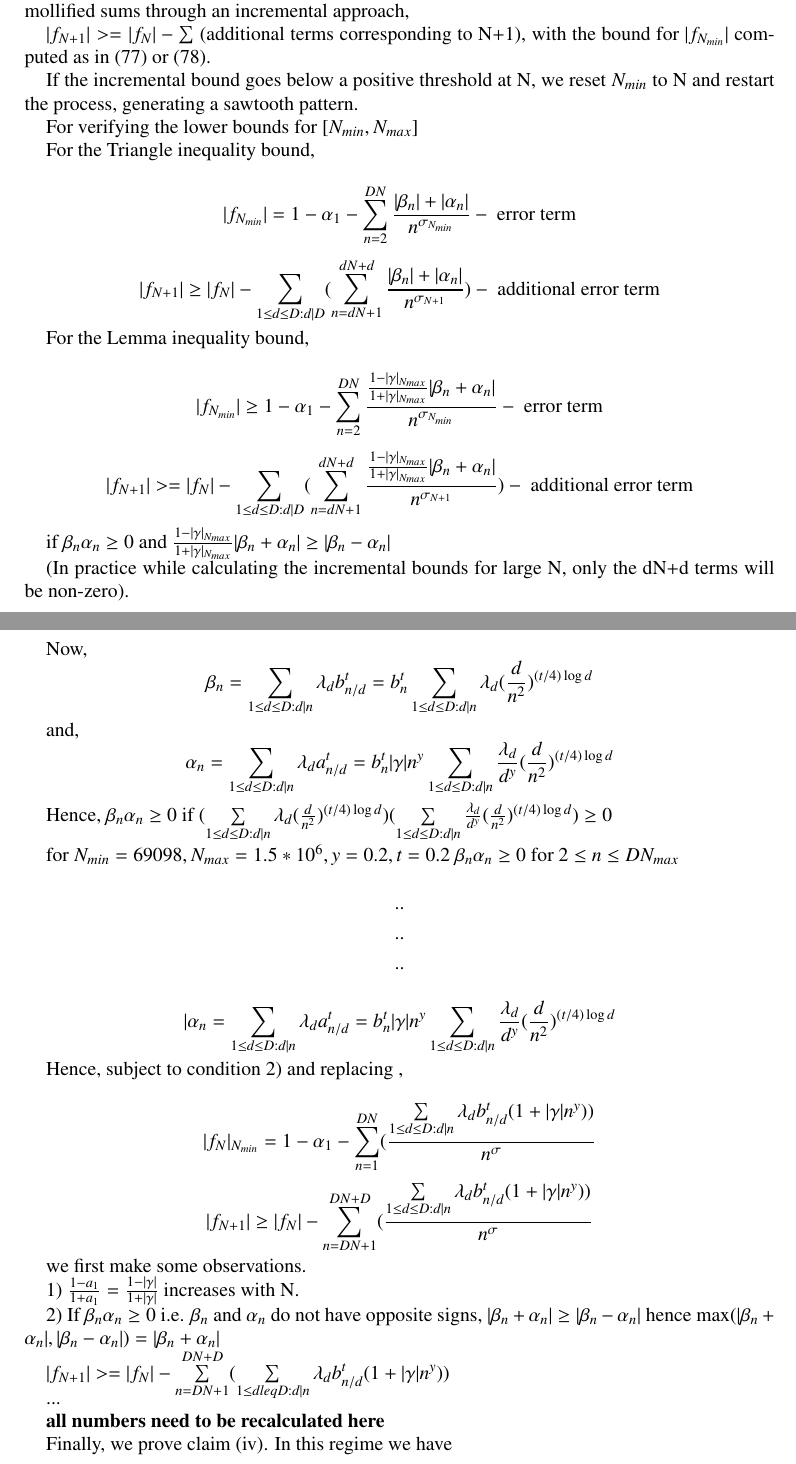
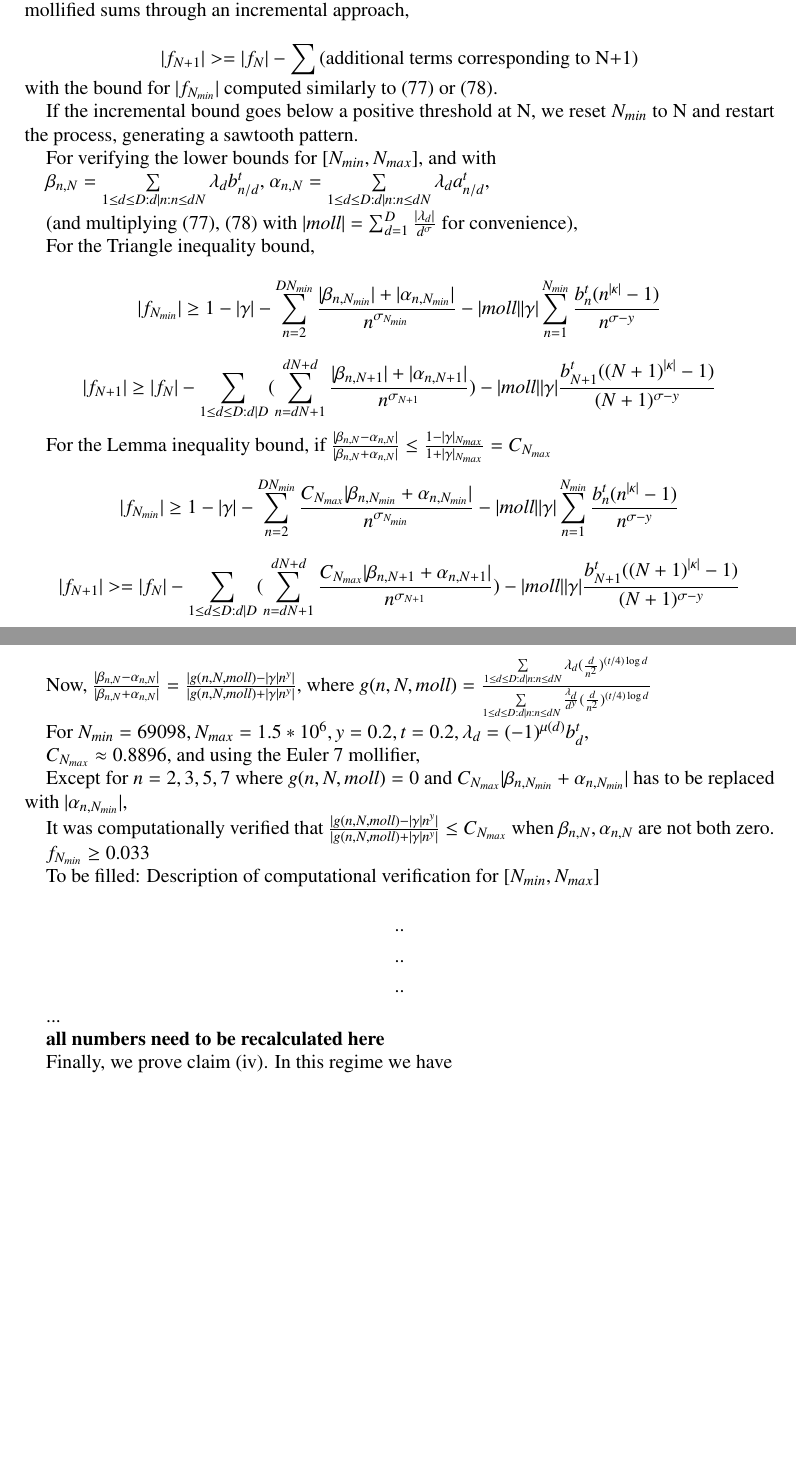
Before and after one commit to km-git-acc/dbn_upper_bound, a LaTeX paper (Writeup/debruijn.tex, which reads Writeup/zerofree.tex): two parts of pages 35 and 36 of 45, joined at a grey line, cut so that both start at the same text, the shorter picture padded with empty space. Compiled offline with pdfLaTeX.

Commit message:
Added more content to section 8

```diff
--- a/Writeup/zerofree.tex
+++ b/Writeup/zerofree.tex
@@ -187,68 +187,54 @@ Now we prove claim (iii).
 
 We attempt here to find N dependent positive lower bounds for $|f_{t}(x+iy)|$ or corresponding mollified sums through an incremental approach,
 
-$ |f_{N+1}| >= |f_{N}| - \sum$ (additional terms corresponding to N+1),
-with the bound for $|f_{N_{min}}|$ computed as in (77) or (78).
+$$ |f_{N+1}| >= |f_{N}| - \sum \textrm{(additional terms corresponding to N+1)}$$
+with the bound for $|f_{N_{min}}|$ computed similarly to (77) or (78).
 
 If the incremental bound goes below a positive threshold at N, we reset $N_{min}$ to N and restart the process, generating a sawtooth pattern.
 
-For verifying the lower bounds for $[N_{min},N_{max}]$
+For verifying the lower bounds for $[N_{min},N_{max}]$, and with
+
+$\beta_{n,N} = \sum\limits_{1 \leq d \leq D:d|n:n \leq dN} \lambda_{d} b_{n/d}^{t}$, $\alpha_{n,N} = \sum\limits_{1 \leq d \leq D:d|n:n \leq dN} \lambda_{d} a_{n/d}^{t}$,
+
+(and multiplying (77), (78) with $|moll| = \sum_{d=1}^D \frac{|\lambda_d|}{d^\sigma}$ for convenience),
+
 
 For the Triangle inequality bound,
 
-$$|f_{N_{min}}| = 1 - \alpha_1 - \sum\limits_{n=2}^{DN} \frac{|\beta_{n}| + |\alpha_{n}|}{n^{\sigma_{N_{min}}}} - \textrm{ error term}$$
+$$|f_{N_{min}}| \geq 1 - |\gamma| - \sum\limits_{n=2}^{DN_{min}} \frac{|\beta_{n,N_{min}}| + |\alpha_{n,N_{min}}|}{n^{\sigma_{N_{min}}}} - |moll||\gamma| \sum_{n=1}^{N_{min}} \frac{b_n^t (n^{|\kappa|} - 1)}{n^{\sigma-y}}$$
 
 
-$$|f_{N+1}| \geq |f_{N}| - \sum\limits_{1 \leq d \leq D:d|D}(\sum\limits_{n=dN+1}^{dN+d} \frac{|\beta_{n}| + |\alpha_{n}|}{n^{\sigma_{N+1}}}) - \textrm{ additional error term}$$
+$$|f_{N+1}| \geq |f_{N}| - \sum\limits_{1 \leq d \leq D:d|D}(\sum\limits_{n=dN+1}^{dN+d} \frac{|\beta_{n,N+1}| + |\alpha_{n,N+1}|}{n^{\sigma_{N+1}}}) - |moll||\gamma| \frac{b_{N+1}^t ({(N+1)}^{|\kappa|} - 1)}{(N+1)^{\sigma-y}}$$
 
-For the Lemma inequality bound,
-
-$$|f_{N_{min}}| \geq 1 - \alpha_1 - \sum\limits_{n=2}^{DN} \frac{\frac{1-|\gamma|_{N_{max}}}{1+|\gamma|_{N_{max}}} |\beta_{n} + \alpha_{n}|}{n^{\sigma_{N_{min}}}}  - \textrm{ error term}$$
+For the Lemma inequality bound, if $\frac{|\beta_{n,N} - \alpha_{n,N}|}{|\beta_{n,N} + \alpha_{n,N}|} \leq \frac{1-|\gamma|_{N_{max}}}{1+|\gamma|_{N_{max}}} = C_{N_{max}}$
 
 
-$$|f_{N+1}| >= |f_{N}| - \sum\limits_{1 \leq d \leq D:d|D}(\sum\limits_{n=dN+1}^{dN+d} \frac{\frac{1-|\gamma|_{N_{max}}}{1+|\gamma|_{N_{max}}} |\beta_{n} + \alpha_{n}|}{n^{\sigma_{N+1}}})  - \textrm{ additional error term}$$
+$$|f_{N_{min}}| \geq 1 - |\gamma| - \sum\limits_{n=2}^{DN_{min}}  \frac{C_{N_{max}}|\beta_{n,N_{min}} + \alpha_{n,N_{min}}|}{n^{\sigma_{N_{min}}}}  - |moll||\gamma| \sum_{n=1}^{N_{min}} \frac{b_n^t (n^{|\kappa|} - 1)}{n^{\sigma-y}}$$
 
-if $\beta_{n}\alpha_{n} \geq 0$ and $\frac{1-|\gamma|_{N_{max}}}{1+|\gamma|_{N_{max}}} |\beta_{n} + \alpha_{n}| \geq |\beta_{n} - \alpha_{n}|$
 
-(In practice while calculating the incremental bounds for large N, only the dN+d terms will be non-zero).
+$$|f_{N+1}| >= |f_{N}| - \sum\limits_{1 \leq d \leq D:d|D}(\sum\limits_{n=dN+1}^{dN+d} \frac{C_{N_{max}} |\beta_{n,N+1} + \alpha_{n,N+1}|}{n^{\sigma_{N+1}}})  - |moll||\gamma| \frac{b_{N+1}^t ({(N+1)}^{|\kappa|} - 1)}{(N+1)^{\sigma-y}}$$
 
-Now, $$\beta_{n} = \sum\limits_{1 \leq d \leq D:d|n} \lambda_{d} b_{n/d}^{t} = b_{n}^{t} \sum\limits_{1 \leq d \leq D:d|n} \lambda_{d} ({\frac{d}{n^2}})^{(t/4) \log d}$$
+Now, $\frac{|\beta_{n,N} - \alpha_{n,N}|}{|\beta_{n,N} + \alpha_{n,N}|} = \frac{|g(n,N,moll) - |\gamma|n^y|}{|g(n,N,moll) + |\gamma|n^y|}$, where
+$g(n,N,moll) = \frac{\sum\limits_{1 \leq d \leq D:d|n:n \leq dN} \lambda_{d} ({\frac{d}{n^2}})^{(t/4) \log d}}{\sum\limits_{1 \leq d \leq D:d|n:n \leq dN} \frac{\lambda_{d}}{d^y} ({\frac{d}{n^2}})^{(t/4) \log d}}$
 
-and, $$\alpha_{n} = \sum\limits_{1 \leq d \leq D:d|n} \lambda_{d} a_{n/d}^{t} = b_{n}^{t}|\gamma|n^y \sum\limits_{1 \leq d \leq D:d|n} \frac{\lambda_{d}}{d^y} ({\frac{d}{n^2}})^{(t/4) \log d}$$
 
-Hence, $\beta_{n}\alpha_{n} \geq 0$ if $(\sum\limits_{1 \leq d \leq D:d|n} \lambda_{d} ({\frac{d}{n^2}})^{(t/4) \log d})(\sum\limits_{1 \leq d \leq D:d|n} \frac{\lambda_{d}}{d^y} ({\frac{d}{n^2}})^{(t/4) \log d}) \geq 0$
 
-for $N_{min} = 69098, N_{max} = 1.5*10^6, y =0.2, t=0.2$
-$\beta_{n}\alpha_{n} \geq 0$ for $2 \leq n \leq DN_{max}$
+For $N_{min} = 69098, N_{max} = 1.5*10^6, y =0.2, t=0.2, \lambda_d = (-1)^{\mu(d)}b^{t}_{d},$
+
+$C_{N_{max}} \approx 0.8896$, and using the Euler 7 mollifier,
+
+$\textrm{Except for } n = 2,3,5,7 \textrm{ where } g(n,N,moll) = 0$ and $C_{N_{max}}|\beta_{n,N_{min}} + \alpha_{n,N_{min}}|$ has to be replaced with $|\alpha_{n,N_{min}}|$,
+
+It was computationally verified that $\frac{|g(n,N,moll) - |\gamma|n^y|}{|g(n,N,moll) + |\gamma|n^y|} \leq C_{N_{max}}$ when $\beta_{n,N},\alpha_{n,N}$ are not both zero.
+
+$f_{N_{min}} \geq 0.033$
+
+To be filled: Description of computational verification for $[N_{min},N_{max}]$
+
 
 $$..$$
 $$..$$
 $$..$$
-
-$$|\alpha_{n} = \sum\limits_{1 \leq d \leq D:d|n} \lambda_{d} a_{n/d}^{t} = b_{n}^{t}|\gamma|n^y \sum\limits_{1 \leq d \leq D:d|n} \frac{\lambda_{d}}{d^y} ({\frac{d}{n^2}})^{(t/4) \log d}$$
-
-
-
-
-
-Hence, subject to condition 2) and replacing ,
-
-$$|f_{N}|_{N_{min}} = 1 - \alpha_1 - \sum\limits_{n=1}^{DN} (\frac{\sum\limits_{1 \leq d \leq D:d|n} \lambda_{d} b_{n/d}^{t} (1 + |\gamma|n^y))}{n^\sigma}$$
-
-
-$$|f_{N+1}| \geq |f_{N}| - \sum\limits_{n=DN+1}^{DN+D} (\frac{\sum\limits_{1 \leq d \leq D:d|n} \lambda_{d} b_{n/d}^{t} (1 + |\gamma|n^y))}{n^\sigma}$$
-
-we first make some observations.
-
-1) $\frac{1-a_1}{1+a_1} = \frac{1-|\gamma|}{1+|\gamma|}$ increases with N.
-
-2) If $\beta_{n} \alpha_{n} \geq 0$ i.e. $\beta_{n}$ and $\alpha_{n}$ do not have opposite signs,
-$|\beta_{n} + \alpha_{n}| \geq |\beta_{n} - \alpha_{n}|$
-hence $\max (|\beta_{n} + \alpha_{n}|, |\beta_{n} - \alpha_{n}|) = |\beta_{n} + \alpha_{n}|$
-
-
-$|f_{N+1}| >= |f_{N}| - \sum\limits_{n=DN+1}^{DN+D} (\sum\limits_{1 \leq d leq D:d|n} \lambda_{d} b_{n/d}^{t} (1 + |\gamma|n^y))$
-
 
 ...
 
```
Also changed, not shown: Writeup/debruijn.pdf, Writeup/zerofree.tex (10 more changed lines).
